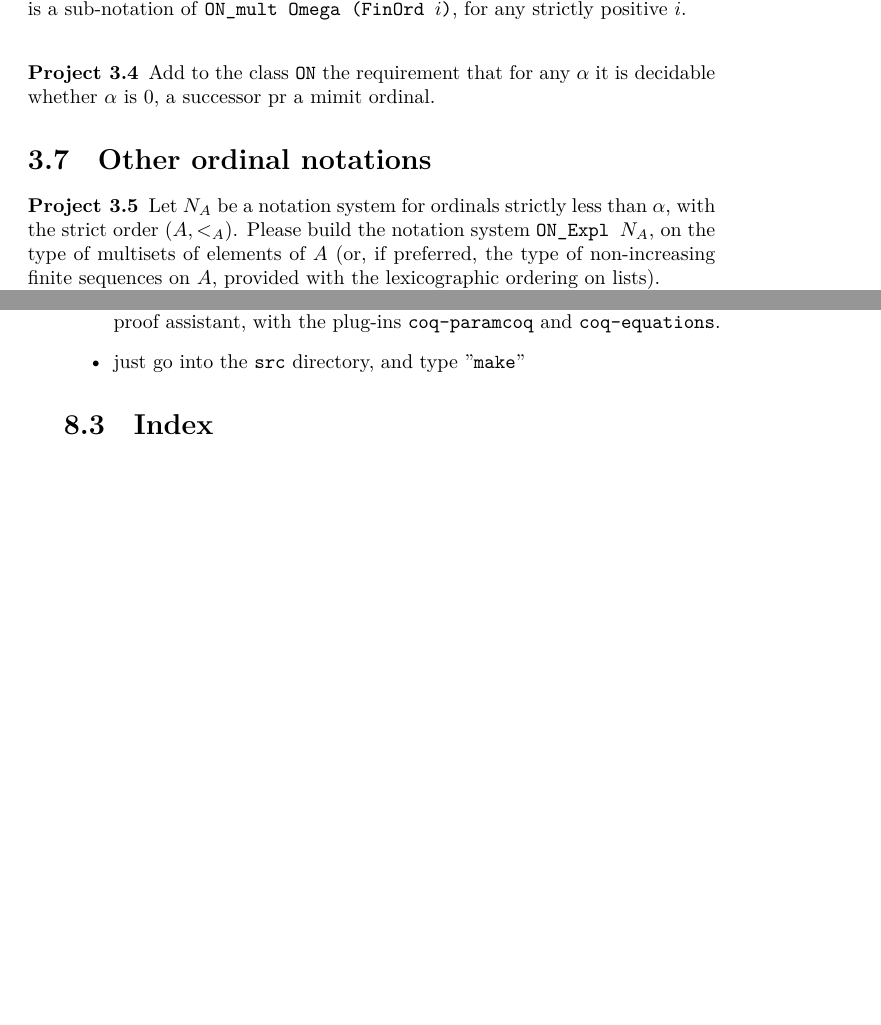
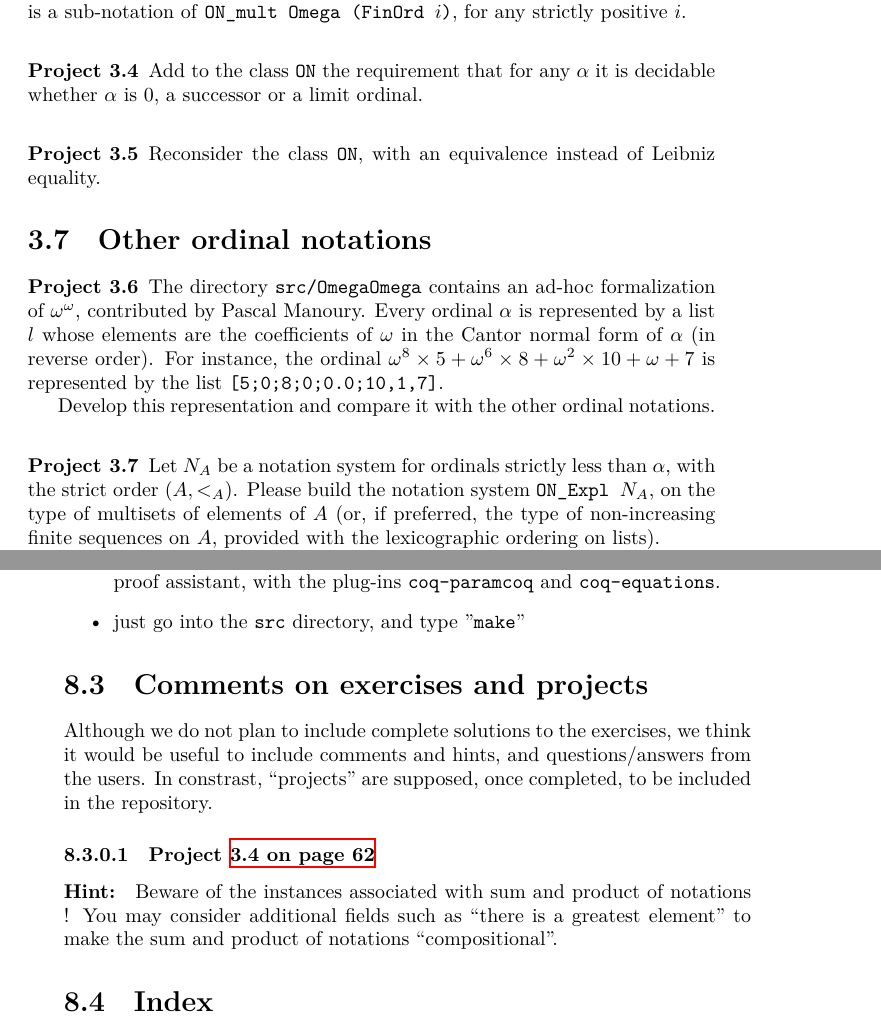
Before and after one commit to coq-community/hydra-battles, a LaTeX thesis (latex/hydras.tex, which reads latex/chapter-ordinals.tex): two parts of pages 62 and 147 of 149 before the commit and two parts of pages 62 and 147 of 150 after it, joined at a grey line, cut so that both start at the same text, the shorter picture padded with empty space. Compiled offline with XeLaTeX.

Commit message:
minor corrections

```diff
--- a/latex/chapter-ordinals.tex
+++ b/latex/chapter-ordinals.tex
@@ -926,14 +926,36 @@ for any strictly positive $i$.
 
 \index{Projects}
 \begin{project}
-Add to the class \texttt{ON} the requirement that for any $\alpha$ it is decidable whether $\alpha$ is $0$, a successor pr a mimit ordinal.
+\label{project:succ-limit-dec}
+Add to the class \texttt{ON} the requirement that for any $\alpha$ it is decidable whether $\alpha$ is $0$, a successor or a limit ordinal.
 \end{project}
+
+\index{Projects}
+\begin{project}
+\label{project:on-setoid}
+Reconsider the  class \texttt{ON}, with an equivalence instead of Leibniz equality.
+\end{project}
+
 
 %%%% ICI ICI
 
 \section{Other ordinal notations}
 
 \index{Projects}
+
+\begin{project}
+The directory \texttt{src/OmegaOmega} contains an ad-hoc formalization of $\omega^\omega$, contributed by Pascal Manoury. Every ordinal $\alpha$ is represented by a list $l$ whose elements are the coefficients of $\omega$ in  the Cantor normal form of $\alpha$ (in reverse order). For instance, the ordinal
+$\omega^{8}\times 5 + \omega^{6}\times 8 + \omega^2\times 10 + \omega + 7$ is represented by the list \texttt{[5;0;8;0;0.0;10,1,7]}.
+
+
+ Develop this representation and compare it with the other ordinal notations.
+
+
+
+\end{project}
+
+\index{Projects}
+
 \begin{project}
 Let $N_A$ be a notation system for ordinals strictly less than $\alpha$,
 with the strict order $(A,<_A)$. Please build the notation system
--- a/latex/hydras.tex
+++ b/latex/hydras.tex
@@ -91,6 +91,18 @@ The following extensions are planned, but help is needed:
 
 \item just go into the \texttt{src} directory, and type "\texttt{make}"
 \end{itemize}
+
+\section{Comments on exercises and projects}
+
+Although we do not plan to include complete solutions to the exercises,
+we think it would be useful to include comments and hints, and questions/answers from the users. In constrast, ``projects'' are supposed, once completed, to be included in the repository.
+
+\subsubsection{Project \vref{project:succ-limit-dec}}
+\paragraph*{Hint:}
+  Beware of the instances associated with sum and product of notations !
+  You may consider additional fields such as ``there is a greatest element''
+to make the sum and product of notations ``compositional''.
+
 
 
 \section{Index}
```
Also changed, not shown: latex/chapter-ordinals.tex (2 more changed lines).
